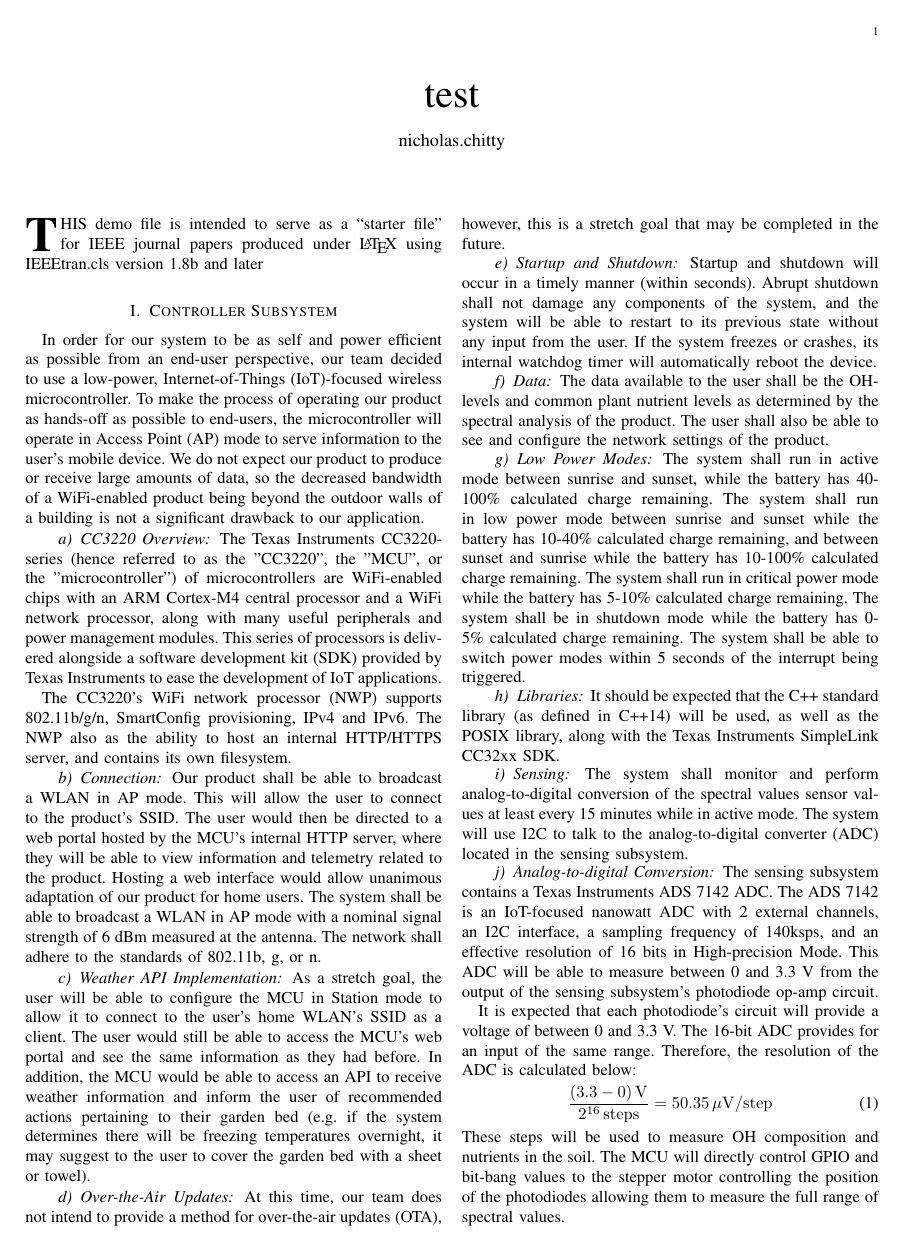
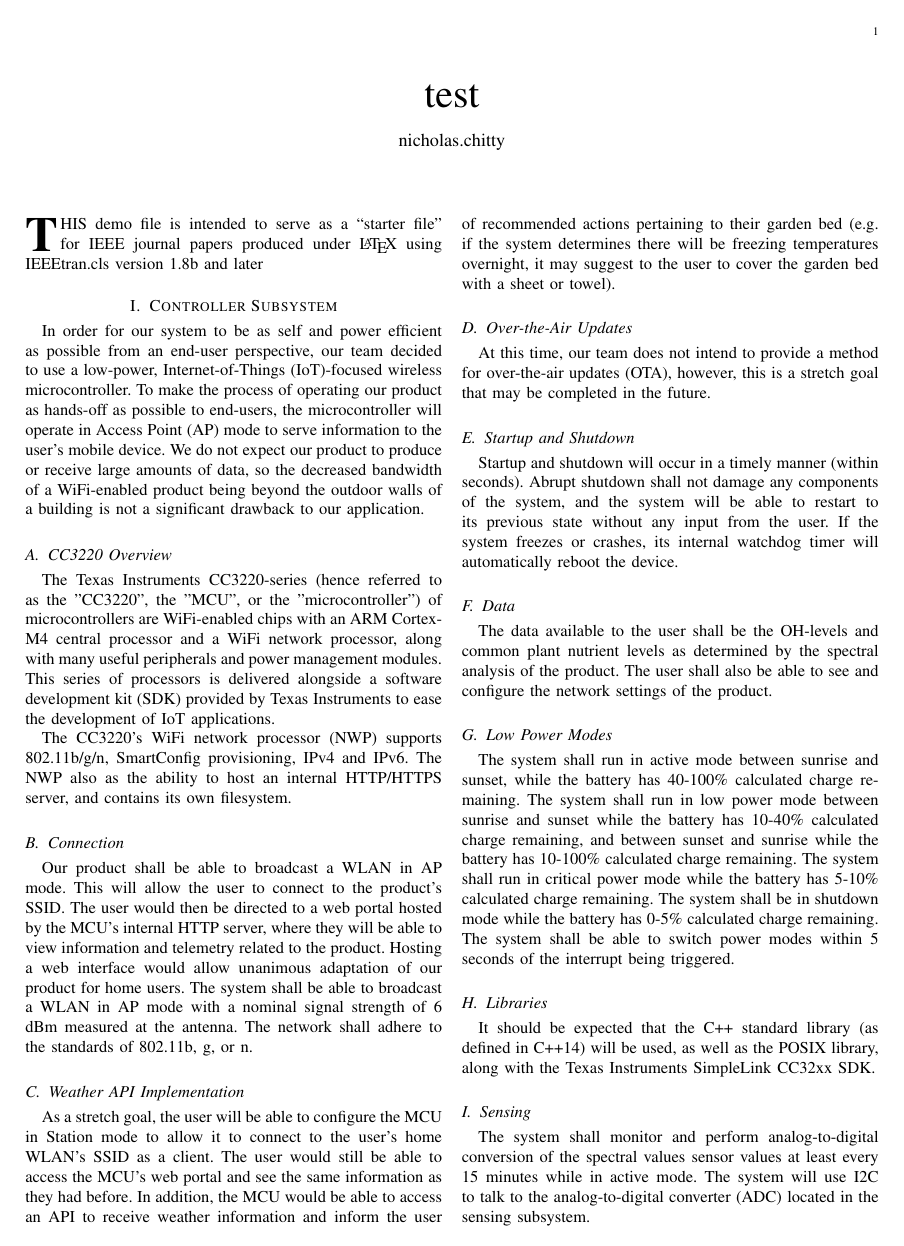
Before and after one commit to SeniorDesign-Group9/Conference-Paper, a LaTeX paper (Conference-Paper.tex, which reads control.tex): page 1 of 2. Compiled offline with pdfLaTeX.

Commit message:
\paragraph -> \subsection

```diff
--- a/control.tex
+++ b/control.tex
@@ -4,38 +4,38 @@
 In order for our system to be as self and power efficient as possible from an end-user perspective, our team decided to use a low-power, Internet-of-Things (IoT)-focused wireless microcontroller. To make the process of operating our product as hands-off as possible to end-users, the microcontroller will operate in Access Point (AP) mode to serve information to the user's mobile device. We do not expect our product to produce or receive large amounts of data, so the decreased bandwidth of a WiFi-enabled product being beyond the outdoor walls of a building is not a significant drawback to our application.
 
 % How the MCU connects to the internet (local network, LAN -> NAT -> WAN, TCP stack)
-\paragraph{CC3220 Overview}
+\subsection{CC3220 Overview}
 The Texas Instruments CC3220-series (hence referred to as the "CC3220", the "MCU", or the "microcontroller") of microcontrollers are WiFi-enabled chips with an ARM Cortex-M4 central processor and a WiFi network processor, along with many useful peripherals and power management modules. This series of processors is delivered alongside a software development kit (SDK) provided by Texas Instruments to ease the development of IoT applications.
 
 The CC3220's WiFi network processor (NWP) supports 802.11b/g/n, SmartConfig provisioning, IPv4 and IPv6. The NWP also as the ability to host an internal HTTP/HTTPS server, and contains its own filesystem.
 
-\paragraph{Connection}
+\subsection{Connection}
 Our product shall be able to broadcast a WLAN in AP mode. This will allow the user to connect to the product's SSID. The user would then be directed to a web portal hosted by the MCU's internal HTTP server, where they will be able to view information and telemetry related to the product. Hosting a web interface would allow unanimous adaptation of our product for home users. The system shall be able to broadcast a WLAN in AP mode with a nominal signal strength of 6 dBm measured at the antenna. The network shall adhere to the standards of 802.11b, g, or n.
 
 % Parameters for connection and how often it tries
-\paragraph{Weather API Implementation}
+\subsection{Weather API Implementation}
 As a stretch goal, the user will be able to configure the MCU in Station mode to allow it to connect to the user's home WLAN's SSID as a client. The user would still be able to access the MCU's web portal and see the same information as they had before. In addition, the MCU would be able to access an API to receive weather information and inform the user of recommended actions pertaining to their garden bed (e.g. if the system determines there will be freezing temperatures overnight, it may suggest to the user to cover the garden bed with a sheet or towel).
 
 % Any over-the-air updates?
-\paragraph{Over-the-Air Updates}
+\subsection{Over-the-Air Updates}
 At this time, our team does not intend to provide a method for over-the-air
 updates (OTA), however, this is a stretch goal that may be completed in the
 future.
 
-\paragraph{Startup and Shutdown} Startup and shutdown will occur in a timely manner (within seconds). Abrupt shutdown shall not damage any components of the system, and the system will be able to restart to its previous state without any input from the user. If the system freezes or crashes, its internal watchdog timer will automatically reboot the device.
+\subsection{Startup and Shutdown} Startup and shutdown will occur in a timely manner (within seconds). Abrupt shutdown shall not damage any components of the system, and the system will be able to restart to its previous state without any input from the user. If the system freezes or crashes, its internal watchdog timer will automatically reboot the device.
 
-\paragraph{Data} The data available to the user shall be the OH-levels and common plant nutrient levels as determined by the spectral analysis of the product. The user shall also be able to see and configure the network settings of the product.
+\subsection{Data} The data available to the user shall be the OH-levels and common plant nutrient levels as determined by the spectral analysis of the product. The user shall also be able to see and configure the network settings of the product.
 
-\paragraph{Low Power Modes} The system shall run in active mode between sunrise and sunset, while the battery has 40-100\% calculated charge remaining. The system shall run in low power mode between sunrise and sunset while the battery has 10-40\% calculated charge remaining, and between sunset and sunrise while the battery has 10-100\% calculated charge remaining. The system shall run in critical power mode while the battery has 5-10\% calculated charge remaining. The system shall be in shutdown mode while the battery has 0-5\% calculated charge remaining. The system shall be able to switch power modes within 5 seconds of the interrupt being triggered.
+\subsection{Low Power Modes} The system shall run in active mode between sunrise and sunset, while the battery has 40-100\% calculated charge remaining. The system shall run in low power mode between sunrise and sunset while the battery has 10-40\% calculated charge remaining, and between sunset and sunrise while the battery has 10-100\% calculated charge remaining. The system shall run in critical power mode while the battery has 5-10\% calculated charge remaining. The system shall be in shutdown mode while the battery has 0-5\% calculated charge remaining. The system shall be able to switch power modes within 5 seconds of the interrupt being triggered.
 
 % Libraries
-\paragraph{Libraries}
+\subsection{Libraries}
 It should be expected that the C++ standard library (as defined in C++14) will be used, as well as the POSIX library, along with the Texas Instruments SimpleLink CC32xx SDK.
 
-\paragraph{Sensing} The system shall monitor and perform analog-to-digital conversion of the spectral values sensor values at least every 15 minutes while in active mode. The system will use I2C to talk to the analog-to-digital converter (ADC) located in the sensing subsystem.
+\subsection{Sensing} The system shall monitor and perform analog-to-digital conversion of the spectral values sensor values at least every 15 minutes while in active mode. The system will use I2C to talk to the analog-to-digital converter (ADC) located in the sensing subsystem.
 
 % How the MCU gets data from sensors (ADC)
-\paragraph{Analog-to-digital Conversion}
+\subsection{Analog-to-digital Conversion}
 The sensing subsystem contains a Texas Instruments ADS 7142 ADC. The ADS 7142 is an IoT-focused nanowatt ADC with 2 external channels, an I2C interface, a sampling frequency of 140ksps, and an effective resolution of 16 bits in High-precision Mode. This ADC will be able to measure between 0 and 3.3 V from the output of the sensing subsystem's  photodiode op-amp circuit.
 
 % How the MCU gets data from sensors (ADC, cont.)
```
Also changed, not shown: control.tex (8 more changed lines).
